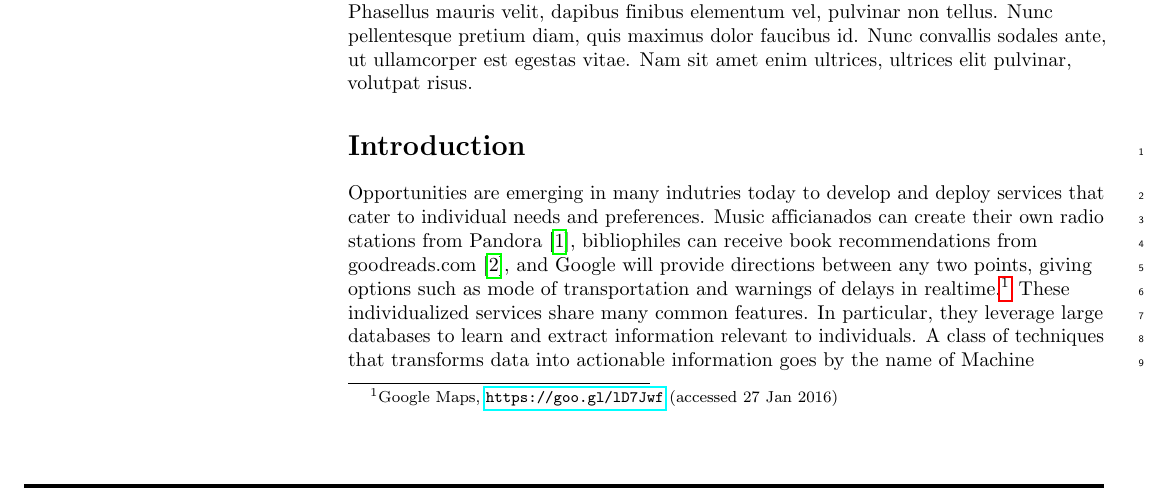
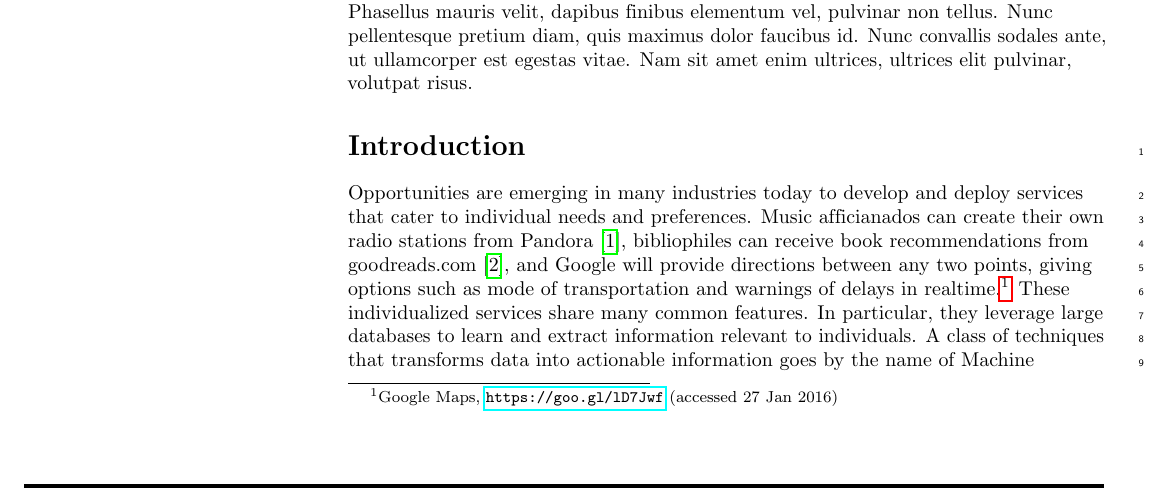
Before and after one commit to doolingdavid/PLOS, a LaTeX document (plos_latex_template.tex): part of page 1 of 29, cut so that both start at the same text. Compiled offline with pdfLaTeX.

Commit message:
edit to intro typo

```diff
--- a/plos_latex_template.tex
+++ b/plos_latex_template.tex
@@ -254,7 +254,7 @@ Lorem ipsum dolor sit amet, consectetur adipiscing elit. Curabitur eget porta er
 %Lorem ipsum dolor sit~\cite{bib1} amet, consectetur adipiscing elit. Curabitur eget porta erat. %Morbi consectetur est vel gravida pretium. Suspendisse ut dui eu ante cursus gravida non sed %sem. Nullam Eq.~(\ref{eq:schemeP}) sapien tellus, commodo id velit id, eleifend volutpat %quam. Phasellus mauris velit, dapibus finibus elementum vel, pulvinar non tellus. Nunc %pellentesque pretium diam, quis maximus dolor faucibus id.~\cite{bib2} Nunc convallis sodales %ante, ut ullamcorper est egestas vitae. Nam sit amet enim ultrices, ultrices elit pulvinar, %volutpat risus.
 
 
-Opportunities are emerging in many indutries today to develop and deploy services that cater to individual needs and preferences. Music afficianados can create their own radio stations from Pandora~\cite{pandora}, bibliophiles can receive
+Opportunities are emerging in many industries today to develop and deploy services that cater to individual needs and preferences. Music afficianados can create their own radio stations from Pandora~\cite{pandora}, bibliophiles can receive
 book recommendations from goodreads.com~\cite{goodreads}, and Google will provide directions between any two points, giving options such as mode of transportation and warnings of delays in realtime.\footnote{Google Maps, \url{https://goo.gl/lD7Jwf} (accessed 27 Jan 2016)}
 These individualized services share many common features. In particular, they leverage large databases to learn and extract information relevant to individuals.
 A class of techniques that transforms data into actionable information goes by the name of Machine Learning \cite{pythonmachinelearning}.
```
Also changed, not shown: plos_latex_template.pdf, 3 other files.
